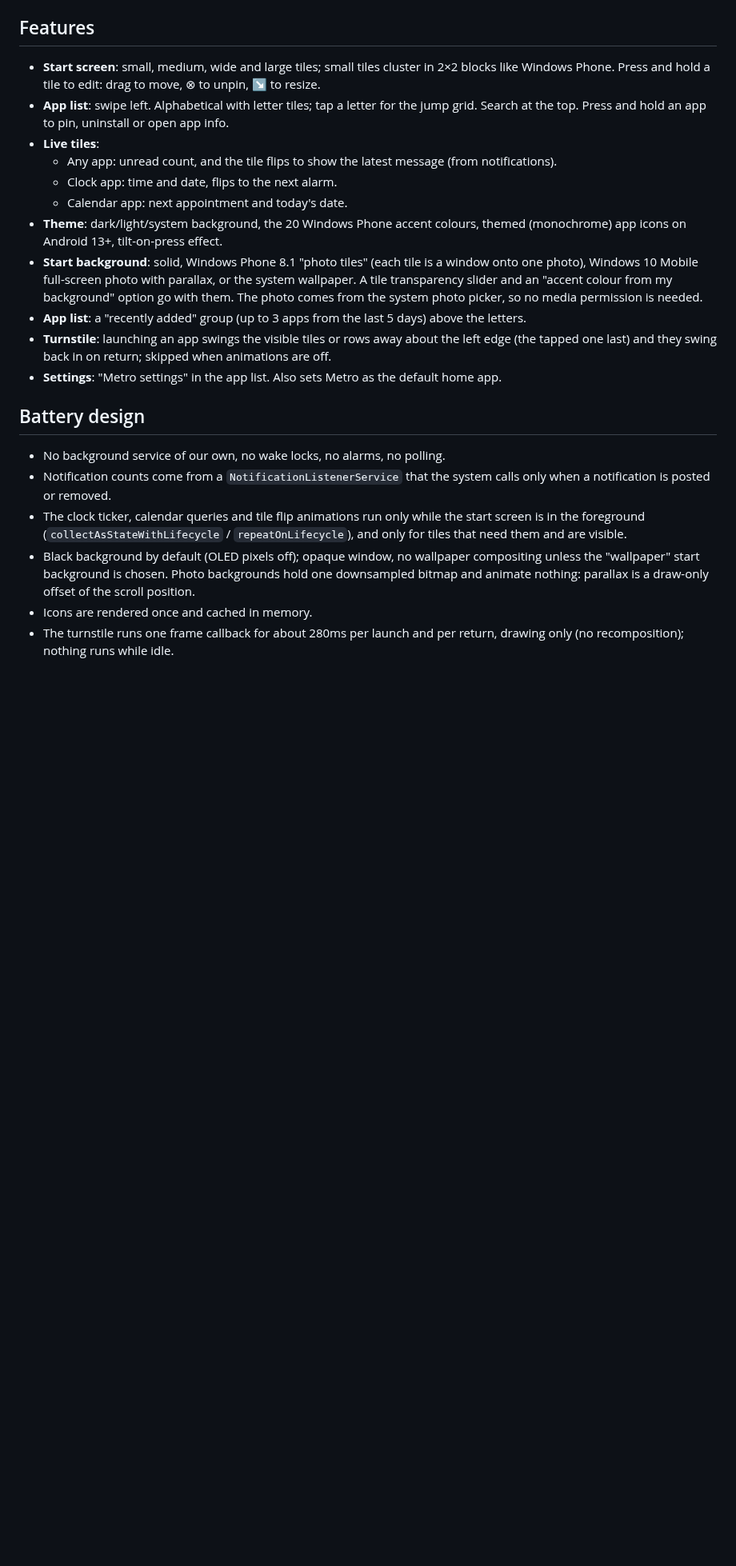
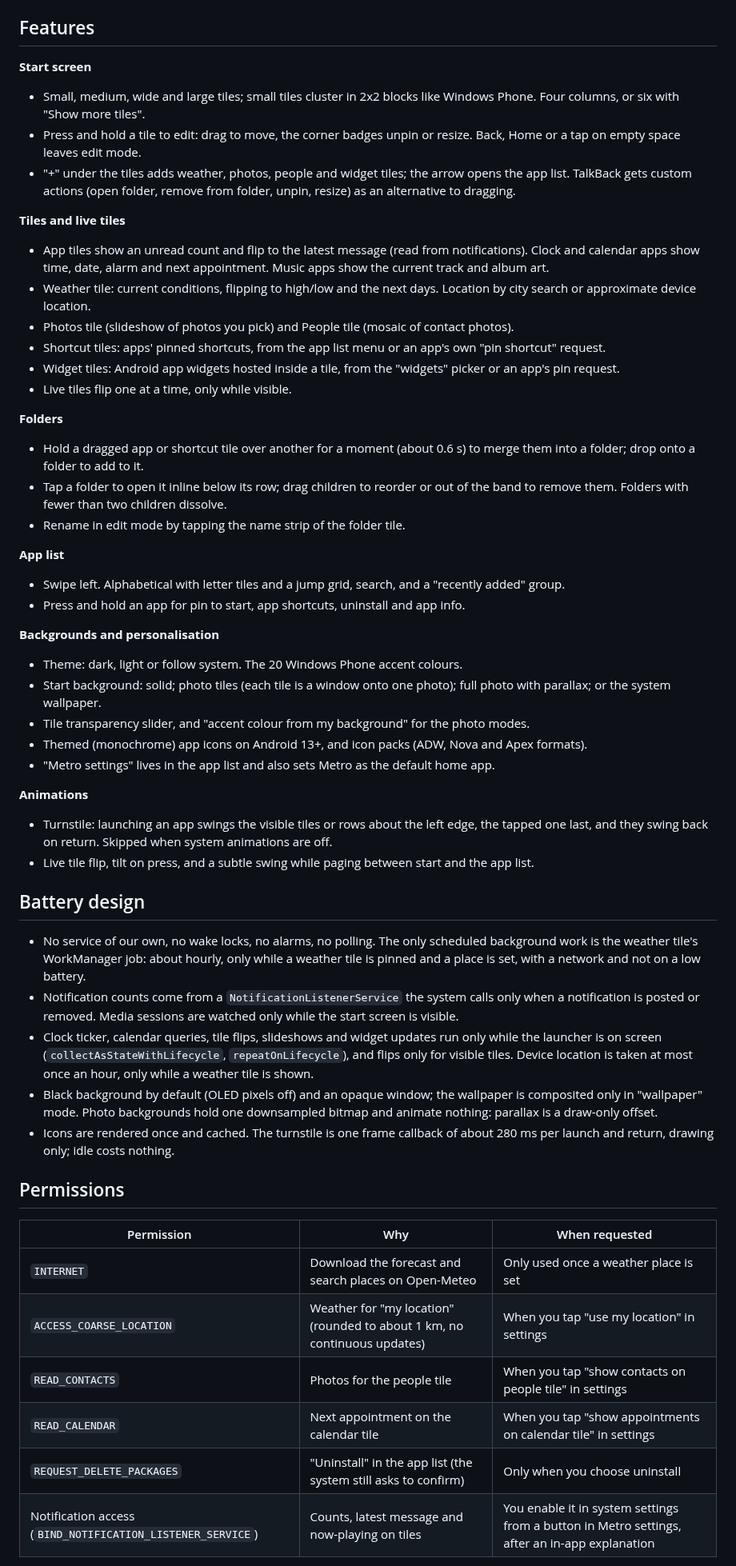
Before and after one commit to danielphingston/metro-launcher, a Markdown page: README.md, the part around one of its changes. Shown at 80% size. GitHub-like rendering; blank space fills up the shorter version.

```diff
--- a/README.md
+++ b/README.md
@@ -15,36 +15,55 @@ no battery.
 
 ## Features
 
-- **Start screen**: small, medium, wide and large tiles; small tiles cluster in 2×2 blocks
-  like Windows Phone. Press and hold a tile to edit: drag to move, ⊗ to unpin, ↘ to resize.
-- **App list**: swipe left. Alphabetical with letter tiles; tap a letter for the jump grid.
-  Search at the top. Press and hold an app to pin, uninstall or open app info.
-- **Live tiles**:
-  - Any app: unread count, and the tile flips to show the latest message (from notifications).
-  - Clock app: time and date, flips to the next alarm.
-  - Calendar app: next appointment and today's date.
-- **Theme**: dark/light/system background, the 20 Windows Phone accent colours, themed
-  (monochrome) app icons on Android 13+, tilt-on-press effect.
-- **Start background**: solid, Windows Phone 8.1 "photo tiles" (each tile is a window onto one
-  photo), Windows 10 Mobile full-screen photo with parallax, or the system wallpaper. A tile
-  transparency slider and an "accent colour from my background" option go with them. The photo
-  comes from the system photo picker, so no media permission is needed.
-- **App list**: a "recently added" group (up to 3 apps from the last 5 days) above the letters.
-- **Turnstile**: launching an app swings the visible tiles or rows away about the left edge (the tapped one
-  last) and they swing back in on return; skipped when animations are off.
-- **Settings**: "Metro settings" in the app list. Also sets Metro as the default home app.
+**Start screen**
+- Small, medium, wide and large tiles; small tiles cluster in 2x2 blocks like Windows Phone. Four columns, or six with "Show more tiles".
+- Press and hold a tile to edit: drag to move, the corner badges unpin or resize. Back, Home or a tap on empty space leaves edit mode.
+- "+" under the tiles adds weather, photos, people and widget tiles; the arrow opens the app list. TalkBack gets custom actions (open folder, remove from folder, unpin, resize) as an alternative to dragging.
+
+**Tiles and live tiles**
+- App tiles show an unread count and flip to the latest message (read from notifications). Clock and calendar apps show time, date, alarm and next appointment. Music apps show the current track and album art.
+- Weather tile: current conditions, flipping to high/low and the next days. Location by city search or approximate device location.
+- Photos tile (slideshow of photos you pick) and People tile (mosaic of contact photos).
+- Shortcut tiles: apps' pinned shortcuts, from the app list menu or an app's own "pin shortcut" request.
+- Widget tiles: Android app widgets hosted inside a tile, from the "widgets" picker or an app's pin request.
+- Live tiles flip one at a time, only while visible.
+
+**Folders**
+- Hold a dragged app or shortcut tile over another for a moment (about 0.6 s) to merge them into a folder; drop onto a folder to add to it.
+- Tap a folder to open it inline below its row; drag children to reorder or out of the band to remove them. Folders with fewer than two children dissolve.
+- Rename in edit mode by tapping the name strip of the folder tile.
+
+**App list**
+- Swipe left. Alphabetical with letter tiles and a jump grid, search, and a "recently added" group.
+- Press and hold an app for pin to start, app shortcuts, uninstall and app info.
+
+**Backgrounds and personalisation**
+- Theme: dark, light or follow system. The 20 Windows Phone accent colours.
+- Start background: solid; photo tiles (each tile is a window onto one photo); full photo with parallax; or the system wallpaper.
+- Tile transparency slider, and "accent colour from my background" for the photo modes.
+- Themed (monochrome) app icons on Android 13+, and icon packs (ADW, Nova and Apex formats).
+- "Metro settings" lives in the app list and also sets Metro as the default home app.
+
+**Animations**
+- Turnstile: launching an app swings the visible tiles or rows about the left edge, the tapped one last, and they swing back on return. Skipped when system animations are off.
+- Live tile flip, tilt on press, and a subtle swing while paging between start and the app list.
 
 ## Battery design
 
-- No background service of our own, no wake locks, no alarms, no polling.
-- Notification counts come from a `NotificationListenerService` that the system calls only
-  when a notification is posted or removed.
-- The clock ticker, calendar queries and tile flip animations run only while the start
-  screen is in the foreground (`collectAsStateWithLifecycle` / `repeatOnLifecycle`), and
-  only for tiles that need them and are visible.
-- Black background by default (OLED pixels off); opaque window, no wallpaper compositing
-  unless the "wallpaper" start background is chosen. Photo backgrounds hold one downsampled
-  bitmap and animate nothing: parallax is a draw-only offset of the scroll position.
-- Icons are rendered once and cached in memory.
-- The turnstile runs one frame callback for about 280ms per launch and per return, drawing only
-  (no recomposition); nothing runs while idle.
+- No service of our own, no wake locks, no alarms, no polling. The only scheduled background work is the weather tile's WorkManager job: about hourly, only while a weather tile is pinned and a place is set, with a network and not on a low battery.
+- Notification counts come from a `NotificationListenerService` the system calls only when a notification is posted or removed. Media sessions are watched only while the start screen is visible.
+- Clock ticker, calendar queries, tile flips, slideshows and widget updates run only while the launcher is on screen (`collectAsStateWithLifecycle`, `repeatOnLifecycle`), and flips only for visible tiles. Device location is taken at most once an hour, only while a weather tile is shown.
+- Black background by default (OLED pixels off) and an opaque window; the wallpaper is composited only in "wallpaper" mode. Photo backgrounds hold one downsampled bitmap and animate nothing: parallax is a draw-only offset.
+- Icons are rendered once and cached. The turnstile is one frame callback of about 280 ms per launch and return, drawing only; idle costs nothing.
+
+## Permissions
+
+| Permission | Why | When requested |
+|---|---|---|
+| `INTERNET` | Download the forecast and search places on Open-Meteo | Only used once a weather place is set |
+| `ACCESS_COARSE_LOCATION` | Weather for "my location" (rounded to about 1 km, no continuous updates) | When you tap "use my location" in settings |
+| `READ_CONTACTS` | Photos for the people tile | When you tap "show contacts on people tile" in settings |
+| `READ_CALENDAR` | Next appointment on the calendar tile | When you tap "show appointments on calendar tile" in settings |
+| `REQUEST_DELETE_PACKAGES` | "Uninstall" in the app list (the system still asks to confirm) | Only when you choose uninstall |
+| Notification access (`BIND_NOTIFICATION_LISTENER_SERVICE`) | Counts, latest message and now-playing on tiles | You enable it in system settings from a button in Metro settings, after an in-app explanation |
+
```
Also changed, not shown: other parts of README.md (+45 -26 lines), docs/app_list.png (added), docs/settings_controls.png (added), docs/start_folder_open.png (added).
